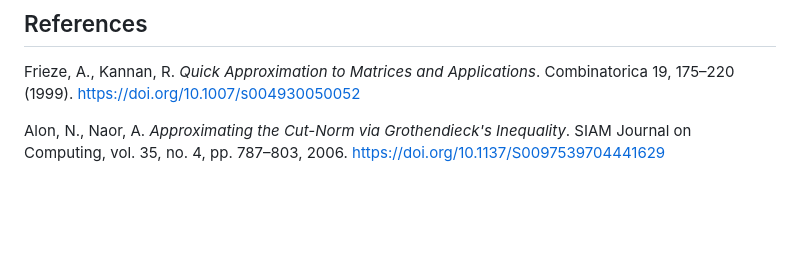
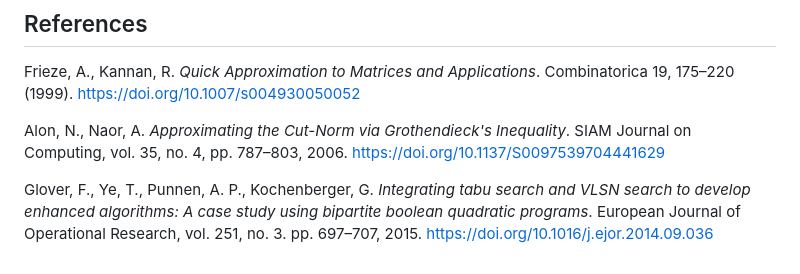
Before and after one commit to koehler-martin/CutNorm.jl, a Markdown page: README.md, the part around one of its changes. Drawn GitHub-style; blank space fills up the shorter version.

```diff
--- a/README.md
+++ b/README.md
@@ -124,3 +123,5 @@ Views and opinions expressed are however those of the author(s) only and do not
 Frieze, A., Kannan, R. *Quick Approximation to Matrices and Applications*. Combinatorica 19, 175–220 (1999). https://doi.org/10.1007/s004930050052
 
 Alon, N., Naor, A. *Approximating the Cut-Norm via Grothendieck's Inequality*. SIAM Journal on Computing, vol. 35, no. 4, pp. 787–803, 2006. https://doi.org/10.1137/S0097539704441629
+
+Glover, F., Ye, T., Punnen, A. P., Kochenberger, G. *Integrating tabu search and VLSN search to develop enhanced algorithms: A case study using bipartite boolean quadratic programs*. European Journal of Operational Research, vol. 251, no. 3. pp. 697–707, 2015. https://doi.org/10.1016/j.ejor.2014.09.036
```
Also changed, not shown: other parts of README.md (+0 -1 lines).
